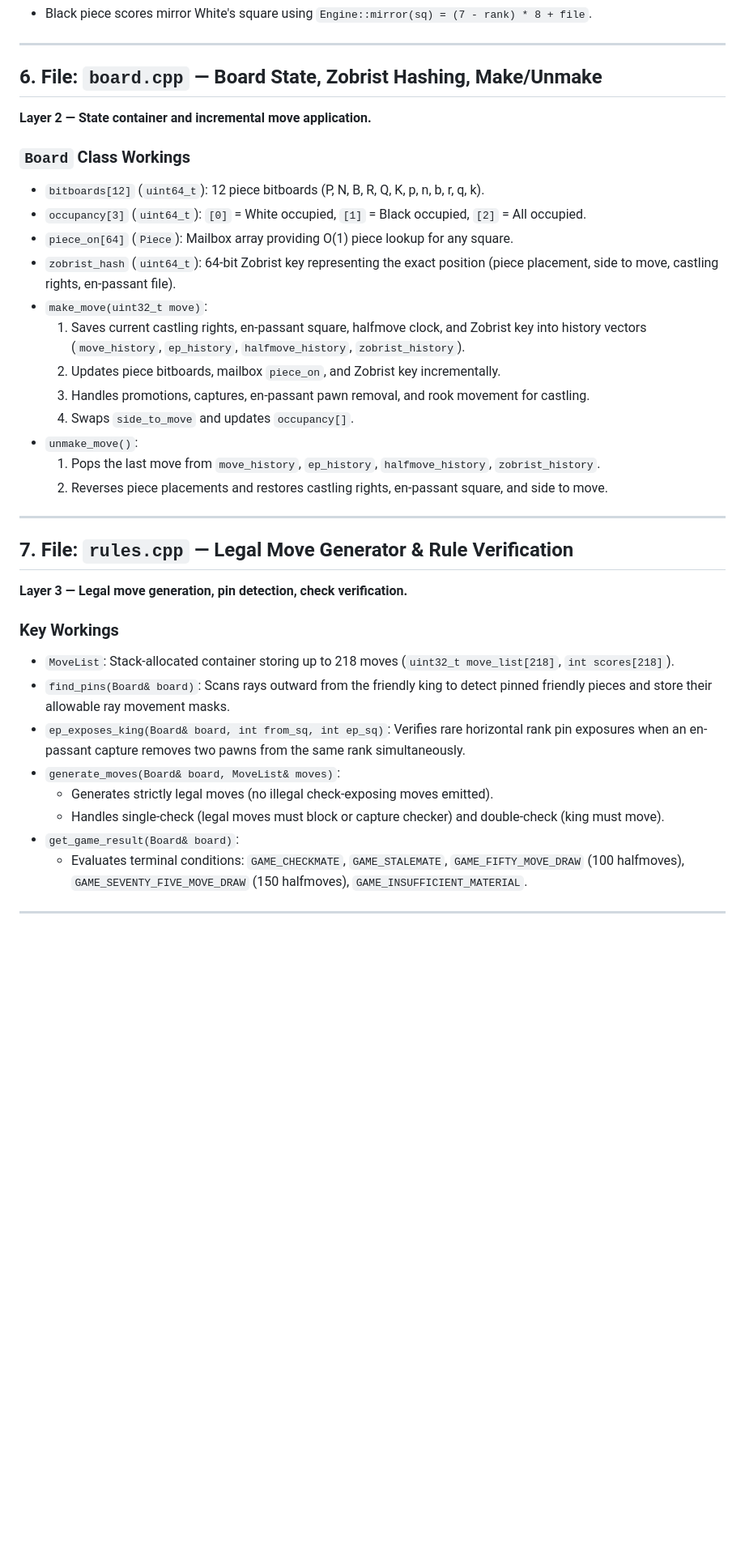
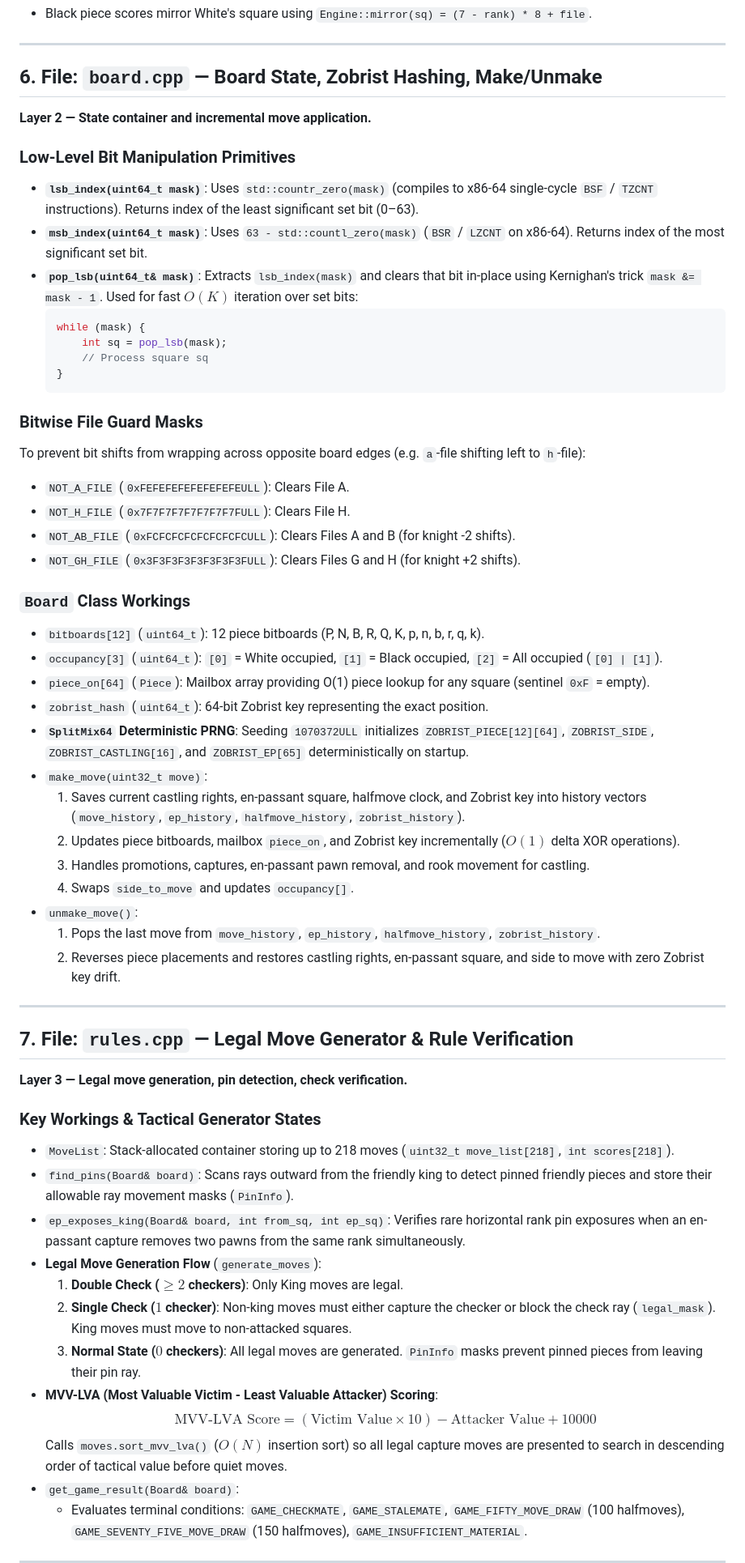
Before and after one commit to Piyush2007-dev/TigerFish-Chess-Engine, a Markdown page: OPERATIONS_MANUAL.md, the part around one of its changes. Shown at 81% size. Rendered like a GitHub page; blank space fills up the shorter version.

````diff
--- a/OPERATIONS_MANUAL.md
+++ b/OPERATIONS_MANUAL.md
@@ -148,19 +148,38 @@ Bit  31    : side_to_move (0 = White, 1 = Black)
 
 **Layer 2 — State container and incremental move application.**
 
+### Low-Level Bit Manipulation Primitives
+- **`lsb_index(uint64_t mask)`**: Uses `std::countr_zero(mask)` (compiles to x86-64 single-cycle `BSF` / `TZCNT` instructions). Returns index of the least significant set bit (0–63).
+- **`msb_index(uint64_t mask)`**: Uses `63 - std::countl_zero(mask)` (`BSR` / `LZCNT` on x86-64). Returns index of the most significant set bit.
+- **`pop_lsb(uint64_t& mask)`**: Extracts `lsb_index(mask)` and clears that bit in-place using Kernighan's trick `mask &= mask - 1`. Used for fast $O(K)$ iteration over set bits:
+  ```cpp
+  while (mask) {
+      int sq = pop_lsb(mask);
+      // Process square sq
+  }
+  ```
+
+### Bitwise File Guard Masks
+To prevent bit shifts from wrapping across opposite board edges (e.g. `a`-file shifting left to `h`-file):
+- `NOT_A_FILE` (`0xFEFEFEFEFEFEFEFEULL`): Clears File A.
+- `NOT_H_FILE` (`0x7F7F7F7F7F7F7F7FULL`): Clears File H.
+- `NOT_AB_FILE` (`0xFCFCFCFCFCFCFCFCULL`): Clears Files A and B (for knight -2 shifts).
+- `NOT_GH_FILE` (`0x3F3F3F3F3F3F3F3FULL`): Clears Files G and H (for knight +2 shifts).
+
 ### `Board` Class Workings
 - `bitboards[12]` (`uint64_t`): 12 piece bitboards (P, N, B, R, Q, K, p, n, b, r, q, k).
-- `occupancy[3]` (`uint64_t`): `[0]` = White occupied, `[1]` = Black occupied, `[2]` = All occupied.
-- `piece_on[64]` (`Piece`): Mailbox array providing O(1) piece lookup for any square.
-- `zobrist_hash` (`uint64_t`): 64-bit Zobrist key representing the exact position (piece placement, side to move, castling rights, en-passant file).
+- `occupancy[3]` (`uint64_t`): `[0]` = White occupied, `[1]` = Black occupied, `[2]` = All occupied (`[0] | [1]`).
+- `piece_on[64]` (`Piece`): Mailbox array providing O(1) piece lookup for any square (sentinel `0xF` = empty).
+- `zobrist_hash` (`uint64_t`): 64-bit Zobrist key representing the exact position.
+- **`SplitMix64` Deterministic PRNG**: Seeding `1070372ULL` initializes `ZOBRIST_PIECE[12][64]`, `ZOBRIST_SIDE`, `ZOBRIST_CASTLING[16]`, and `ZOBRIST_EP[65]` deterministically on startup.
 - `make_move(uint32_t move)`:
   1. Saves current castling rights, en-passant square, halfmove clock, and Zobrist key into history vectors (`move_history`, `ep_history`, `halfmove_history`, `zobrist_history`).
-  2. Updates piece bitboards, mailbox `piece_on`, and Zobrist key incrementally.
+  2. Updates piece bitboards, mailbox `piece_on`, and Zobrist key incrementally ($O(1)$ delta XOR operations).
   3. Handles promotions, captures, en-passant pawn removal, and rook movement for castling.
   4. Swaps `side_to_move` and updates `occupancy[]`.
 - `unmake_move()`:
   1. Pops the last move from `move_history`, `ep_history`, `halfmove_history`, `zobrist_history`.
-  2. Reverses piece placements and restores castling rights, en-passant square, and side to move.
+  2. Reverses piece placements and restores castling rights, en-passant square, and side to move with zero Zobrist key drift.
 
 ---
 
@@ -168,13 +187,17 @@ Bit  31    : side_to_move (0 = White, 1 = Black)
 
 **Layer 3 — Legal move generation, pin detection, check verification.**
 
-### Key Workings
+### Key Workings & Tactical Generator States
 - `MoveList`: Stack-allocated container storing up to 218 moves (`uint32_t move_list[218]`, `int scores[218]`).
-- `find_pins(Board& board)`: Scans rays outward from the friendly king to detect pinned friendly pieces and store their allowable ray movement masks.
+- `find_pins(Board& board)`: Scans rays outward from the friendly king to detect pinned friendly pieces and store their allowable ray movement masks (`PinInfo`).
 - `ep_exposes_king(Board& board, int from_sq, int ep_sq)`: Verifies rare horizontal rank pin exposures when an en-passant capture removes two pawns from the same rank simultaneously.
-- `generate_moves(Board& board, MoveList& moves)`:
-  - Generates strictly legal moves (no illegal check-exposing moves emitted).
-  - Handles single-check (legal moves must block or capture checker) and double-check (king must move).
+- **Legal Move Generation Flow** (`generate_moves`):
+  1. **Double Check ($\ge 2$ checkers)**: Only King moves are legal.
+  2. **Single Check ($1$ checker)**: Non-king moves must either capture the checker or block the check ray (`legal_mask`). King moves must move to non-attacked squares.
+  3. **Normal State ($0$ checkers)**: All legal moves are generated. `PinInfo` masks prevent pinned pieces from leaving their pin ray.
+- **MVV-LVA (Most Valuable Victim - Least Valuable Attacker) Scoring**:
+  $$\text{MVV-LVA Score} = (\text{Victim Value} \times 10) - \text{Attacker Value} + 10000$$
+  Calls `moves.sort_mvv_lva()` ($O(N)$ insertion sort) so all legal capture moves are presented to search in descending order of tactical value before quiet moves.
 - `get_game_result(Board& board)`:
   - Evaluates terminal conditions: `GAME_CHECKMATE`, `GAME_STALEMATE`, `GAME_FIFTY_MOVE_DRAW` (100 halfmoves), `GAME_SEVENTY_FIVE_MOVE_DRAW` (150 halfmoves), `GAME_INSUFFICIENT_MATERIAL`.
 
````
Also changed, not shown: other parts of OPERATIONS_MANUAL.md (+6 -1 lines), README.md (+61 -69 lines).
